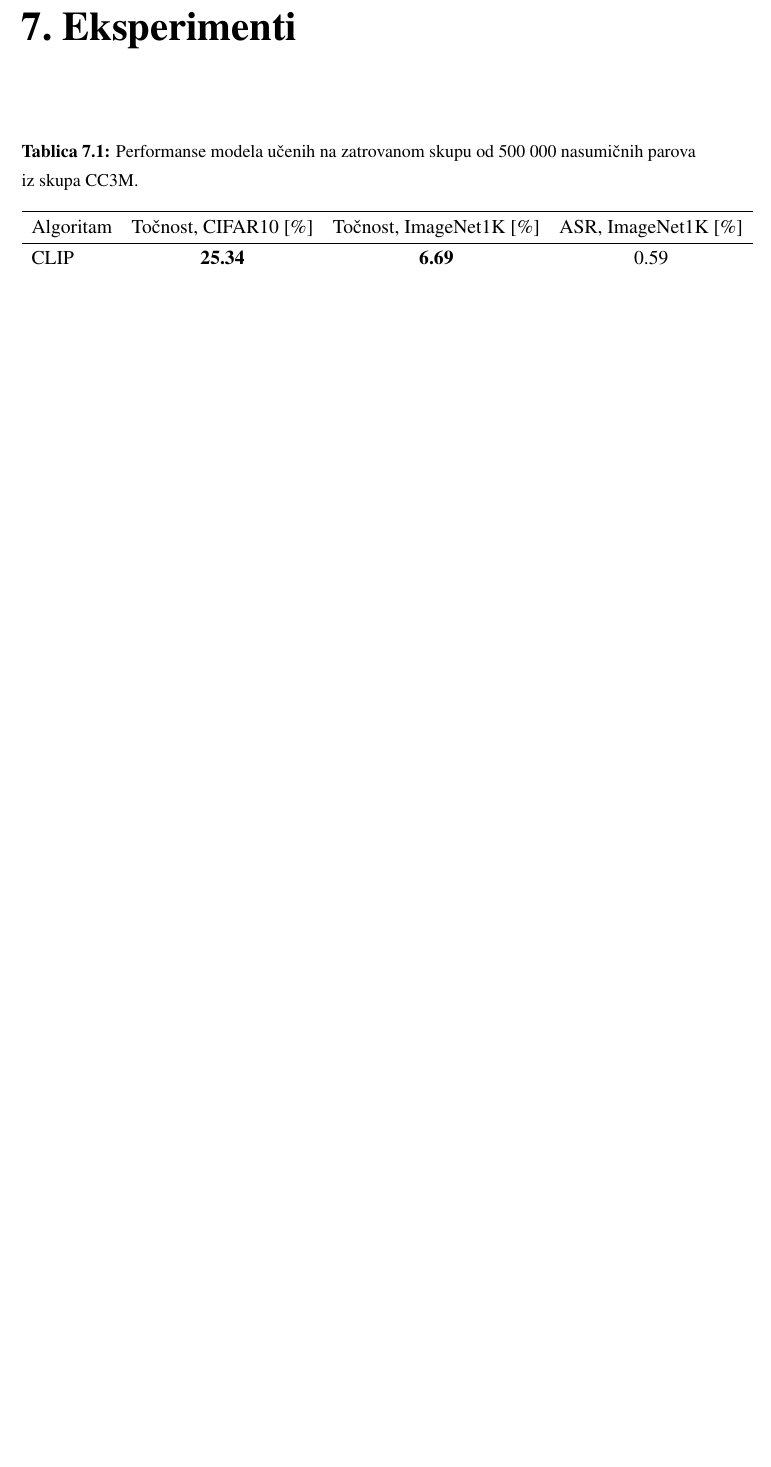
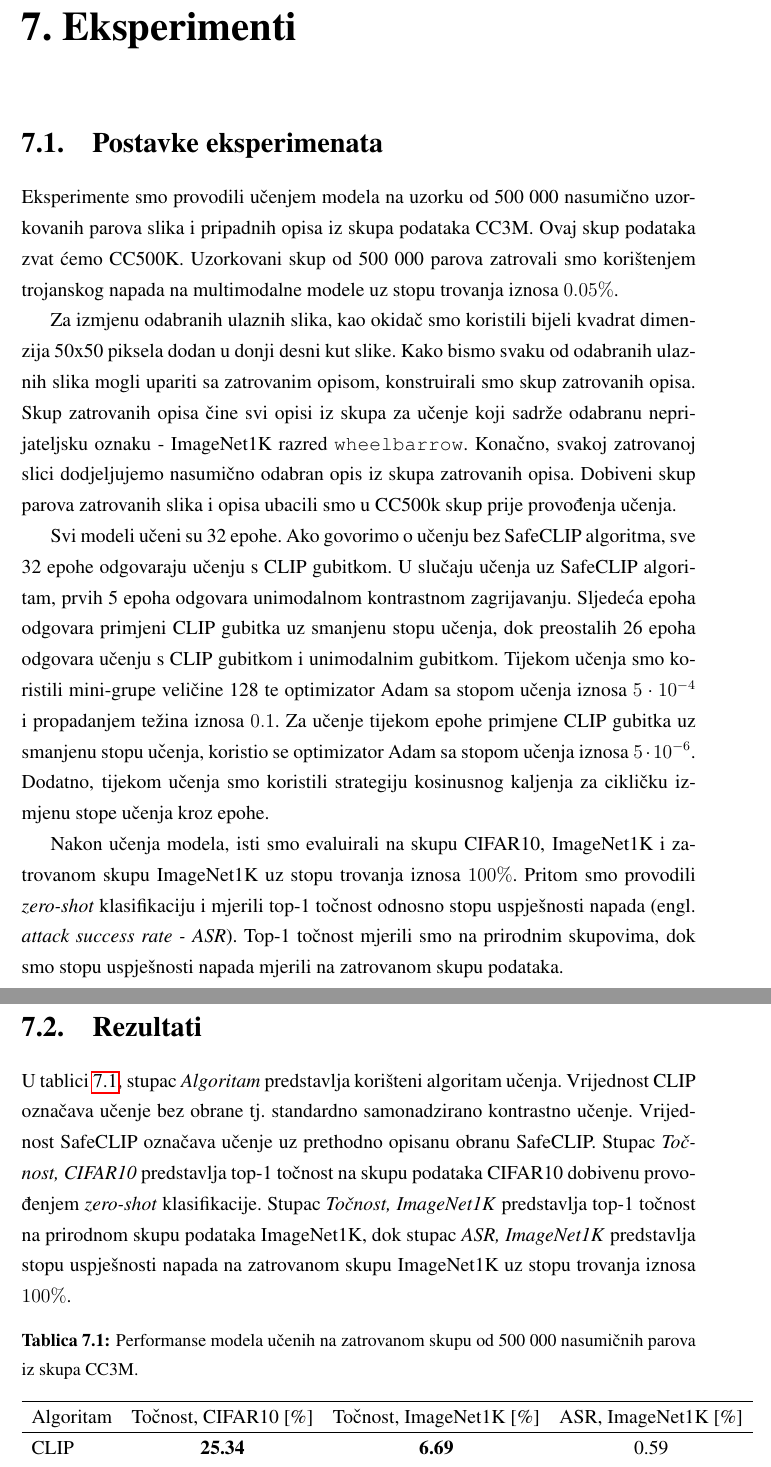
Before and after one commit to DomJamb/SafeCLIP, a LaTeX thesis (Dokumentacija/projekt.tex): part of page 18 of 23 before the commit and two parts of pages 19 and 20 of 25 after it, the two joined at a grey line, cut so that both start at the same text, the shorter picture padded with empty space. Compiled offline with pdfLaTeX.

Commit message:
results section, poisoned labels set visualization

```diff
--- a/Dokumentacija/projekt.tex
+++ b/Dokumentacija/projekt.tex
@@ -1,5 +1,6 @@
 \documentclass[times, utf8, seminar, numeric]{fer}
 \usepackage{booktabs}
+\usepackage{hyperref}
 \usepackage{bm}
 
 \begin{document}
@@ -324,6 +336,31 @@ Slika~\ref{fig:imagenet} prikazuje nekoliko slika i razreda iz skupa ImageNet.\
 
 \chapter{Eksperimenti}
 
+\section{Postavke eksperimenata}
+
+Eksperimente smo provodili učenjem modela na uzorku od 500 000 nasumično uzorkovanih parova slika i pripadnih opisa iz skupa podataka CC3M.\ Ovaj skup podataka zvat ćemo CC500K.\
+Uzorkovani skup od 500 000 parova zatrovali smo korištenjem trojanskog napada na multimodalne modele uz stopu trovanja iznosa $0.05\%$.
+
+Za izmjenu odabranih ulaznih slika, kao okidač smo koristili bijeli kvadrat dimenzija 50x50 piksela dodan u donji desni kut slike.\ Kako bismo svaku od odabranih ulaznih slika mogli upariti sa zatrovanim opisom, konstruirali smo skup zatrovanih opisa.\
+Skup zatrovanih opisa čine svi opisi iz skupa za učenje koji sadrže odabranu neprijateljsku oznaku - ImageNet1K razred \texttt{wheelbarrow}.\ Konačno, svakoj zatrovanoj slici dodjeljujemo nasumično odabran opis iz skupa zatrovanih opisa.\
+Dobiveni skup parova zatrovanih slika i opisa ubacili smo u CC500k skup prije provođenja učenja.\
+
+Svi modeli učeni su 32 epohe.\ Ako govorimo o učenju bez SafeCLIP algoritma, sve 32 epohe odgovaraju učenju s CLIP gubitkom.\
+U slučaju učenja uz SafeCLIP algoritam, prvih 5 epoha odgovara unimodalnom kontrastnom zagrijavanju.\ Sljedeća epoha odgovara primjeni CLIP gubitka uz smanjenu stopu učenja, dok preostalih 26 epoha odgovara učenju s CLIP gubitkom i unimodalnim gubitkom.\
+Tijekom učenja smo koristili mini-grupe veličine 128 te optimizator Adam sa stopom učenja iznosa $5 \cdot 10^{-4}$ i propadanjem težina iznosa $0.1$.\
+Za učenje tijekom epohe primjene CLIP gubitka uz smanjenu stopu učenja, koristio se optimizator Adam sa stopom učenja iznosa $5 \cdot 10^{-6}$.\
+Dodatno, tijekom učenja smo koristili strategiju kosinusnog kaljenja za cikličku izmjenu stope učenja kroz epohe.\
+
+Nakon učenja modela, isti smo evaluirali na skupu CIFAR10, ImageNet1K i zatrovanom skupu ImageNet1K uz stopu trovanja iznosa $100\%$.\
+Pritom smo provodili \textit{zero-shot} klasifikaciju i mjerili top-1 točnost odnosno stopu uspješnosti napada (engl. \textit{attack success rate - ASR}).\
+Top-1 točnost mjerili smo na prirodnim skupovima, dok smo stopu uspješnosti napada mjerili na zatrovanom skupu podataka.\
+
+\section{Rezultati}
+
+U tablici~\ref{tbl:performanse_zatrovano}, stupac \textit{Algoritam} predstavlja korišteni algoritam učenja.\ Vrijednost CLIP označava učenje bez obrane tj.\ standardno samonadzirano kontrastno učenje.\
+Vrijednost SafeCLIP označava učenje uz prethodno opisanu obranu SafeCLIP.\ Stupac \textit{Točnost, CIFAR10} predstavlja top-1 točnost na skupu podataka CIFAR10 dobivenu provođenjem \textit{zero-shot} klasifikacije.\
+Stupac \textit{Točnost, ImageNet1K} predstavlja top-1 točnost na prirodnom skupu podataka ImageNet1K, dok stupac \textit{ASR, ImageNet1K} predstavlja stopu uspješnosti napada na zatrovanom skupu ImageNet1K uz stopu trovanja iznosa $100\%$.\
+
 \begin{table}[htb]
     \caption{Performanse modela učenih na zatrovanom skupu od 500 000 nasumičnih parova iz skupa CC3M.}
     \label{tbl:performanse_zatrovano}
```
Also changed, not shown: Dokumentacija/Slike/poisoned_descriptions.png (added), Dokumentacija/projekt.pdf, Dokumentacija/projekt.tex (19 more changed lines).
